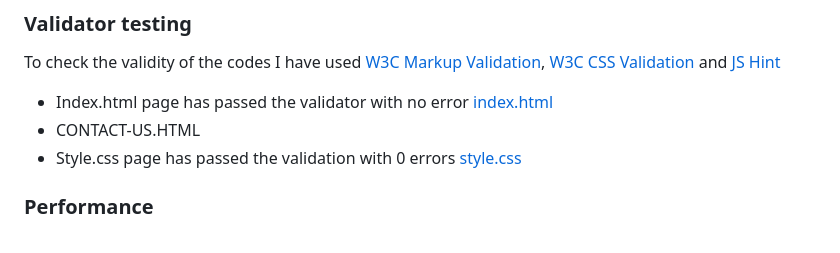
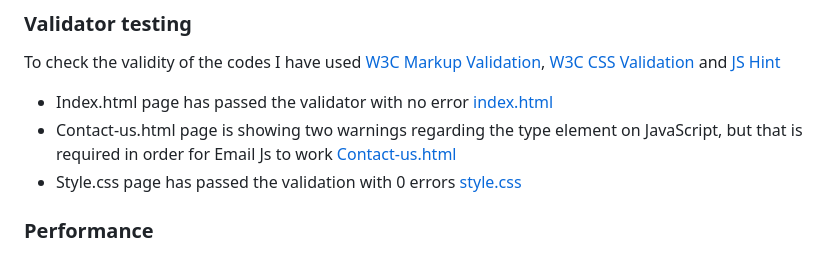
Before and after one commit to Gloria-21/Living-Salamanca, a Markdown page: README.md, the part around the change. GitHub-like rendering.

Commit message:
add contact-us validator info

```diff
--- a/README.md
+++ b/README.md
@@ -137,7 +137,7 @@ At a later stage, when the site was deployed, the website was tested by family a
 To check the validity of the codes I have used [W3C Markup Validation](https://validator.w3.org/), [W3C CSS Validation](https://jigsaw.w3.org/css-validator/) and [JS Hint](https://jshint.com/)
 
 * Index.html page has passed the validator with no error [index.html](/doc/validators/indexvalidator.png)
-* CONTACT-US.HTML
+* Contact-us.html page is showing two warnings regarding the type element on JavaScript, but that is required in order for Email Js to work [Contact-us.html](/doc/validator/contact-us.png)
 * Style.css page has passed the validation with 0 errors [style.css](/doc/validators/CSSValidator.png)
 
 ### Performance
```
Also changed, not shown: doc/validators/contact-us.png (added).
